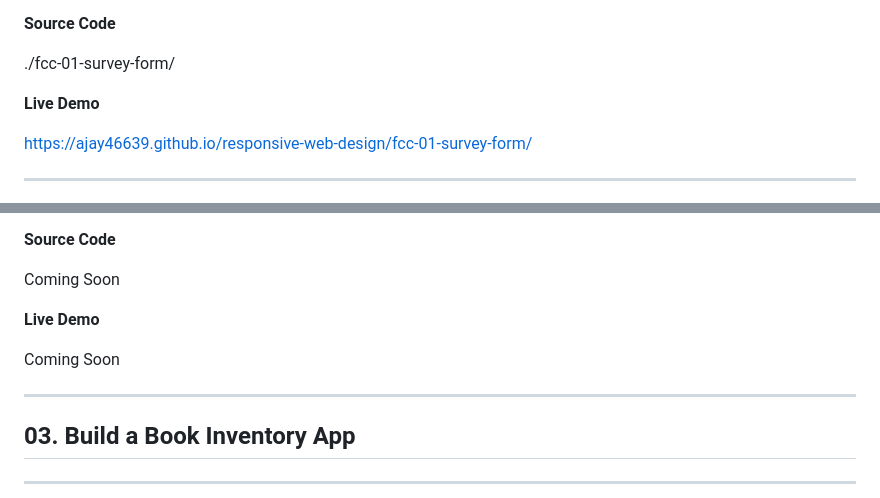
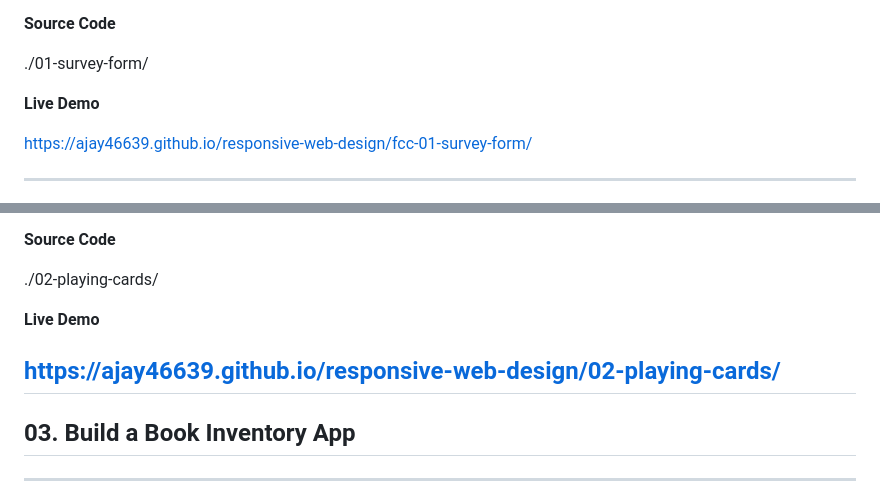
Before and after one commit to ajay46639/responsive-web-design, a Markdown page: README.md, 2 parts joined by grey strips. Rendered like a GitHub page.

Commit message:
Second Project added to README.md

```diff
--- a/README.md
+++ b/README.md
@@ -73,7 +73,7 @@ A responsive survey form built to practice semantic HTML, accessible forms, and
 
 **Source Code**
 
-./fcc-01-survey-form/
+./01-survey-form/
 
 **Live Demo**
 
@@ -123,12 +123,11 @@ Each card demonstrates different layout structures, card symbols, typography, im
 
 **Source Code**
 
-Coming Soon
+./02-playing-cards/
 
 **Live Demo**
 
-Coming Soon
-
+https://ajay46639.github.io/responsive-web-design/02-playing-cards/
 ---
 
 ## 03. Build a Book Inventory App
```
